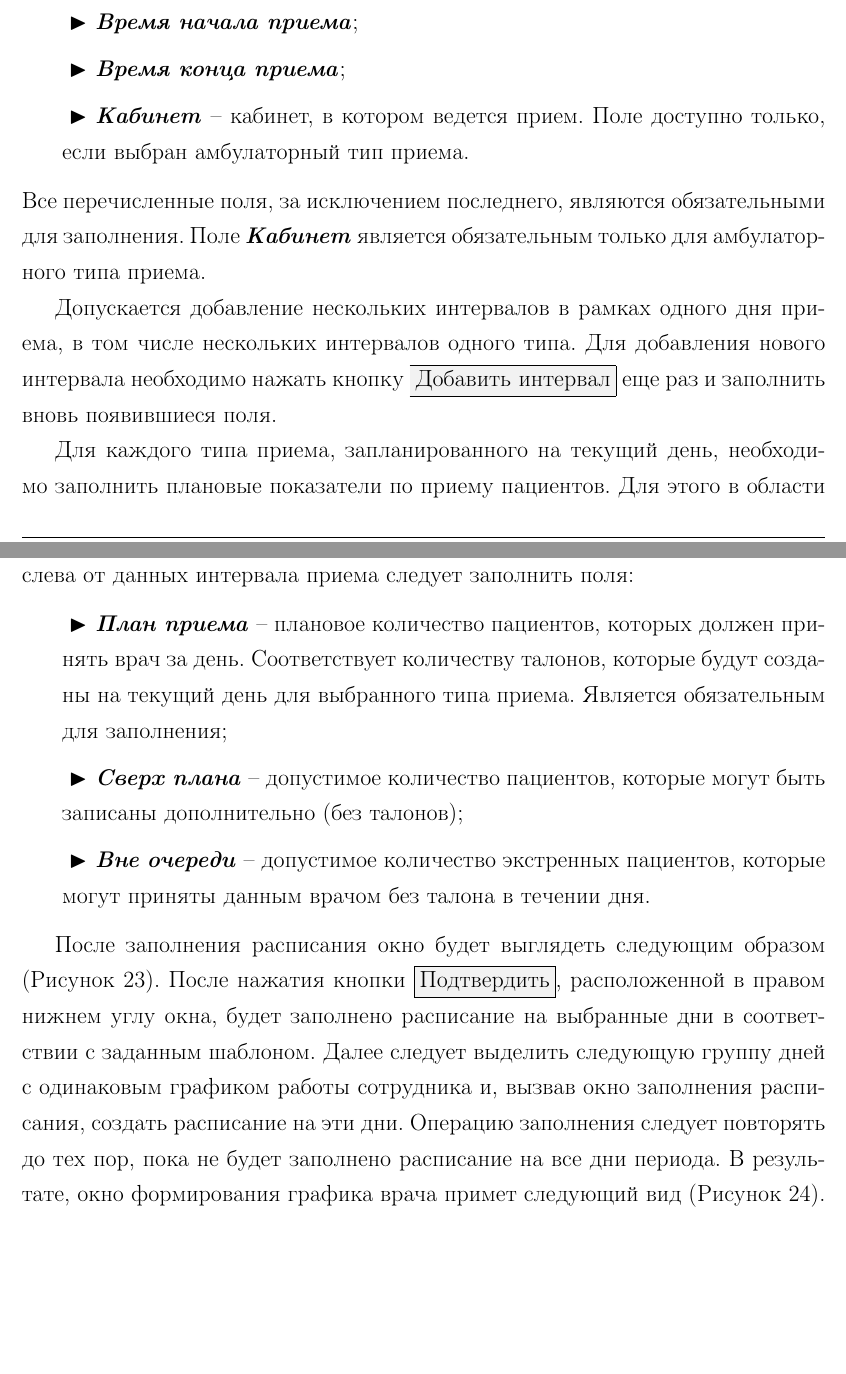
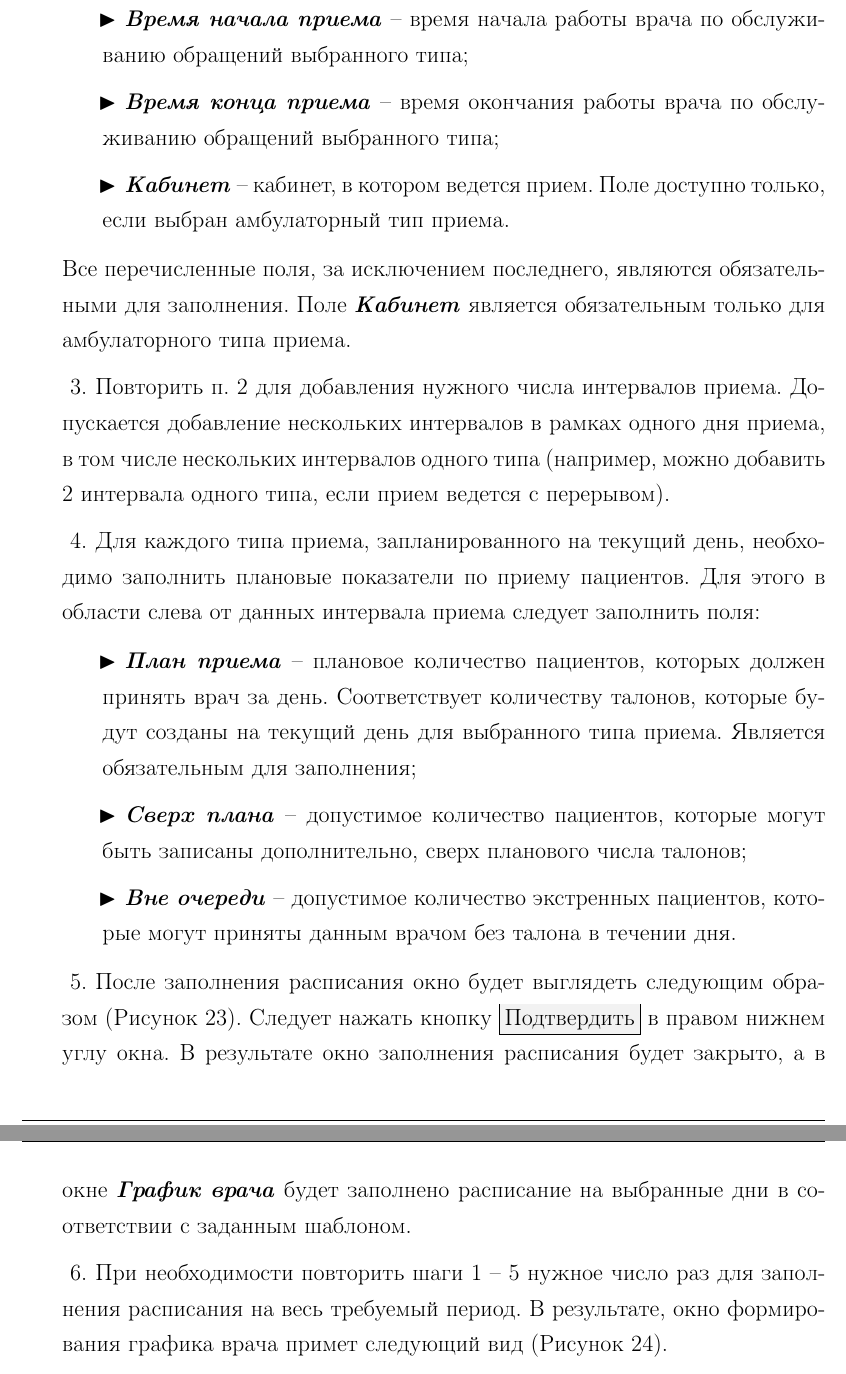
Before and after one commit to MarsStirner/docs, a LaTeX document (РП Webmis A/main_ug.tex, which reads РП Webmis A/policl_ug.tex): two parts of pages 34 and 35 of 42 before the commit and two parts of pages 35 and 36 of 42 after it, joined at a grey line, cut at the place of the change, the shorter picture padded with empty space. Compiled offline with pdfLaTeX.

```diff
--- a/РП Webmis A/policl_ug.tex
+++ b/РП Webmis A/policl_ug.tex
@@ -63,21 +67,23 @@
  \begin{itemize}
   \item \dm{Тип} -- тип приема выбирается из списка (Амбулаторно или на дому);
- \item \dm{Время начала приема};
- \item \dm{Время конца приема};
+  \item \dm{Время начала приема} -- время начала работы врача по обслуживанию обращений выбранного типа;
+  \item \dm{Время конца приема} -- время окончания работы врача по обслуживанию обращений выбранного типа;
   \item \dm{Кабинет} -- кабинет, в котором ведется прием. Поле доступно только, если выбран амбулаторный тип приема.
  \end{itemize}
  Все перечисленные поля, за исключением последнего, являются обязательными для заполнения.  Поле \dm{Кабинет} является обязательным только для амбулаторного типа приема.
 
-Допускается добавление нескольких интервалов в рамках одного дня приема, в том числе нескольких интервалов одного типа. Для добавления нового интервала необходимо нажать кнопку \btn{Добавить интервал} еще раз и заполнить вновь появившиеся поля.
+ \item Повторить п. \ref{n1} для добавления нужного числа интервалов приема. Допускается добавление нескольких интервалов в рамках одного дня приема, в том числе нескольких интервалов одного типа (например, можно добавить 2 интервала одного типа, если прием ведется с перерывом).
 
-Для каждого типа приема, запланированного на текущий день, необходимо заполнить плановые показатели по приему пациентов. Для этого в области слева от данных интервала приема следует заполнить поля:
+ \item Для каждого типа приема, запланированного на текущий день, необходимо заполнить плановые показатели по приему пациентов. Для этого в области слева от данных интервала приема следует заполнить поля:
  \begin{itemize}
   \item \dm{План приема} -- плановое количество пациентов, которых должен принять врач за день. Соответствует количеству талонов, которые будут созданы на текущий день для выбранного типа приема. Является обязательным для заполнения;
- \item \dm{Сверх плана} -- допустимое количество пациентов, которые могут быть записаны дополнительно (без талонов);
+  \item \dm{Сверх плана} -- допустимое количество пациентов, которые могут быть записаны дополнительно, сверх планового числа талонов;
   \item \dm{Вне очереди} -- допустимое количество экстренных пациентов, которые могут приняты данным врачом без талона в течении дня.
  \end{itemize}
-
-После заполнения расписания окно будет выглядеть следующим образом (Рисунок \ref{img_pol_ttbl5}). После нажатия кнопки \btn{Подтвердить}, расположенной в правом нижнем углу окна, будет заполнено расписание на выбранные дни в соответствии с заданным шаблоном. Далее следует выделить следующую группу дней с одинаковым графиком работы сотрудника и, вызвав окно заполнения расписания, создать расписание на эти дни. Операцию заполнения следует повторять до тех пор, пока не будет заполнено расписание на все дни периода. В результате, окно формирования графика врача примет следующий вид (Рисунок \ref{img_pol_ttbl6}). Необходимо нажать кнопку \btn{Сохранить} для внесения расписания в БД.
+ \item \label{n3} После заполнения расписания окно будет выглядеть следующим образом (Рисунок \ref{img_pol_ttbl5}). Следует нажать кнопку \btn{Подтвердить} в правом нижнем углу окна. В результате окно заполнения расписания будет закрыто, а в окне \dm{График врача} будет заполнено расписание на выбранные дни в соответствии с заданным шаблоном.
+  \item При необходимости повторить шаги \ref{n2} -- \ref{n3} нужное число раз для заполнения расписания на весь требуемый период. В результате, окно формирования графика врача примет следующий вид (Рисунок \ref{img_pol_ttbl6}).
+ \item Следует нажать кнопку \btn{Сохранить} для внесения расписания в БД.
+\end{enumerate}
 
 \begin{figure}[ht]\centering
  \includegraphics[width = 1\textwidth ,keepaspectratio]{pol_ttbl5}
```
Also changed, not shown: РП Webmis A/images/cl_contrwin.png, РП Webmis A/images/cl_find.png, РП Webmis A/images/cl_findrez.png, РП Webmis A/images/gen_lfail.png, РП Webmis A/images/gen_login.png, РП Webmis A/images/gen_main.png, РП Webmis A/images/gen_rol.png, РП Webmis A/images/pol_ttbl1.png, РП Webmis A/images/pol_ttbl2.png, РП Webmis A/images/pol_ttbl5.png, РП Webmis A/images/xdel.png (added), РП Webmis A/main_ug.pdf, РП Webmis A/policl_ug.tex (20 more changed lines). Lines whose indentation alone changed are shown as unchanged.
